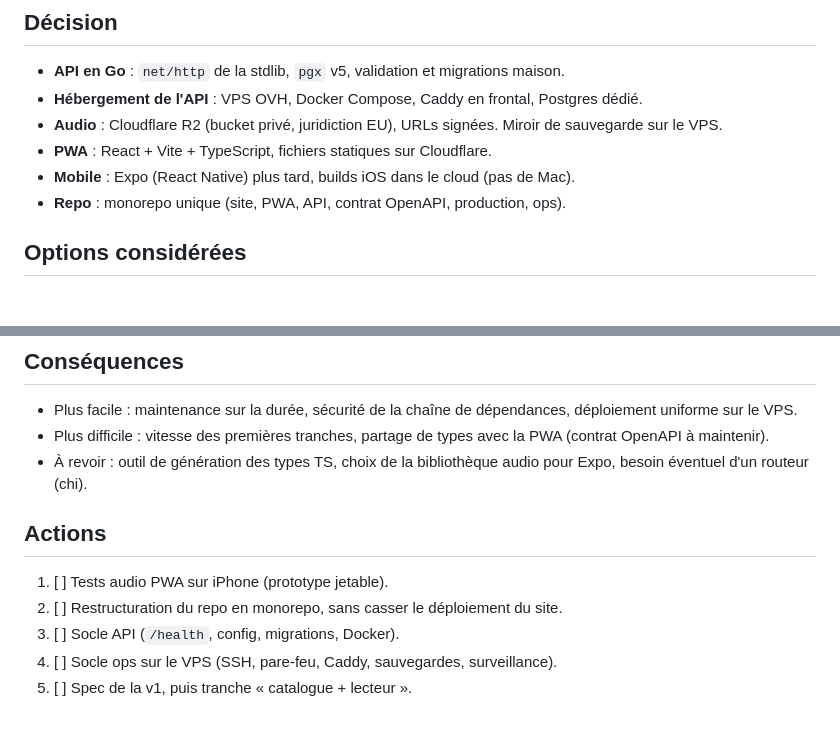
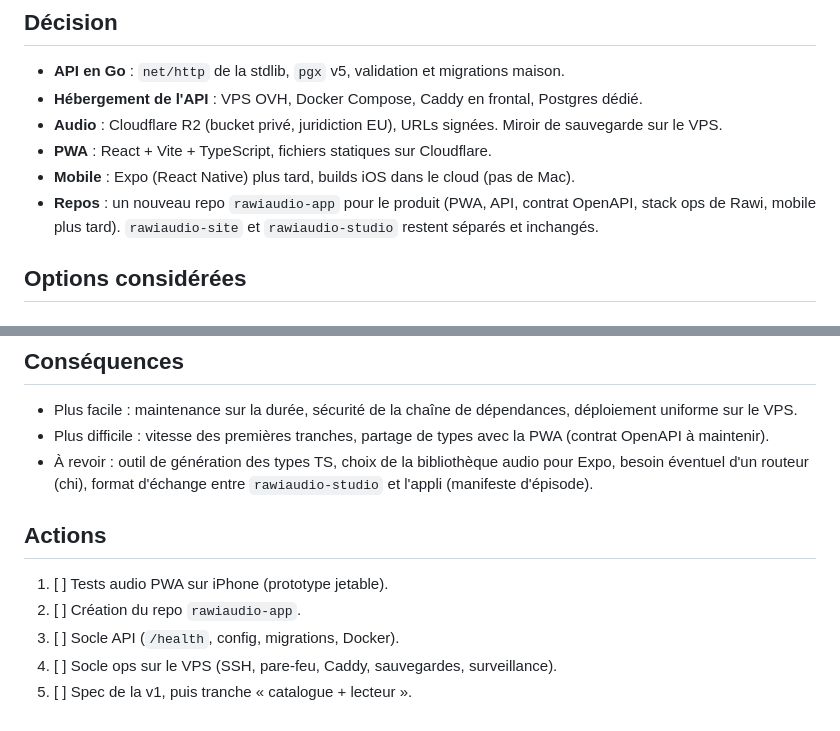
Before and after one commit to sasalilime/rawiaudio-app, a Markdown page: docs/adr/0001-stack-technique.md, 2 parts joined by grey strips. Rendered like a GitHub page.

```diff
--- a/docs/adr/0001-stack-technique.md
+++ b/docs/adr/0001-stack-technique.md
@@ -18,7 +18,7 @@
 - **Audio** : Cloudflare R2 (bucket privé, juridiction EU), URLs signées. Miroir de sauvegarde sur le VPS.
 - **PWA** : React + Vite + TypeScript, fichiers statiques sur Cloudflare.
 - **Mobile** : Expo (React Native) plus tard, builds iOS dans le cloud (pas de Mac).
-- **Repo** : monorepo unique (site, PWA, API, contrat OpenAPI, production, ops).
+- **Repos** : un nouveau repo `rawiaudio-app` pour le produit (PWA, API, contrat OpenAPI, stack ops de Rawi, mobile plus tard). `rawiaudio-site` et `rawiaudio-studio` restent séparés et inchangés.
 
 ## Options considérées
 
@@ -56,11 +56,11 @@
 ## Conséquences
 - Plus facile : maintenance sur la durée, sécurité de la chaîne de dépendances, déploiement uniforme sur le VPS.
 - Plus difficile : vitesse des premières tranches, partage de types avec la PWA (contrat OpenAPI à maintenir).
-- À revoir : outil de génération des types TS, choix de la bibliothèque audio pour Expo, besoin éventuel d'un routeur (chi).
+- À revoir : outil de génération des types TS, choix de la bibliothèque audio pour Expo, besoin éventuel d'un routeur (chi), format d'échange entre `rawiaudio-studio` et l'appli (manifeste d'épisode).
 
 ## Actions
 1. [ ] Tests audio PWA sur iPhone (prototype jetable).
-2. [ ] Restructuration du repo en monorepo, sans casser le déploiement du site.
+2. [ ] Création du repo `rawiaudio-app`.
 3. [ ] Socle API (`/health`, config, migrations, Docker).
 4. [ ] Socle ops sur le VPS (SSH, pare-feu, Caddy, sauvegardes, surveillance).
 5. [ ] Spec de la v1, puis tranche « catalogue + lecteur ».
```
Also changed, not shown: CLAUDE.md (+12 -7 lines).
